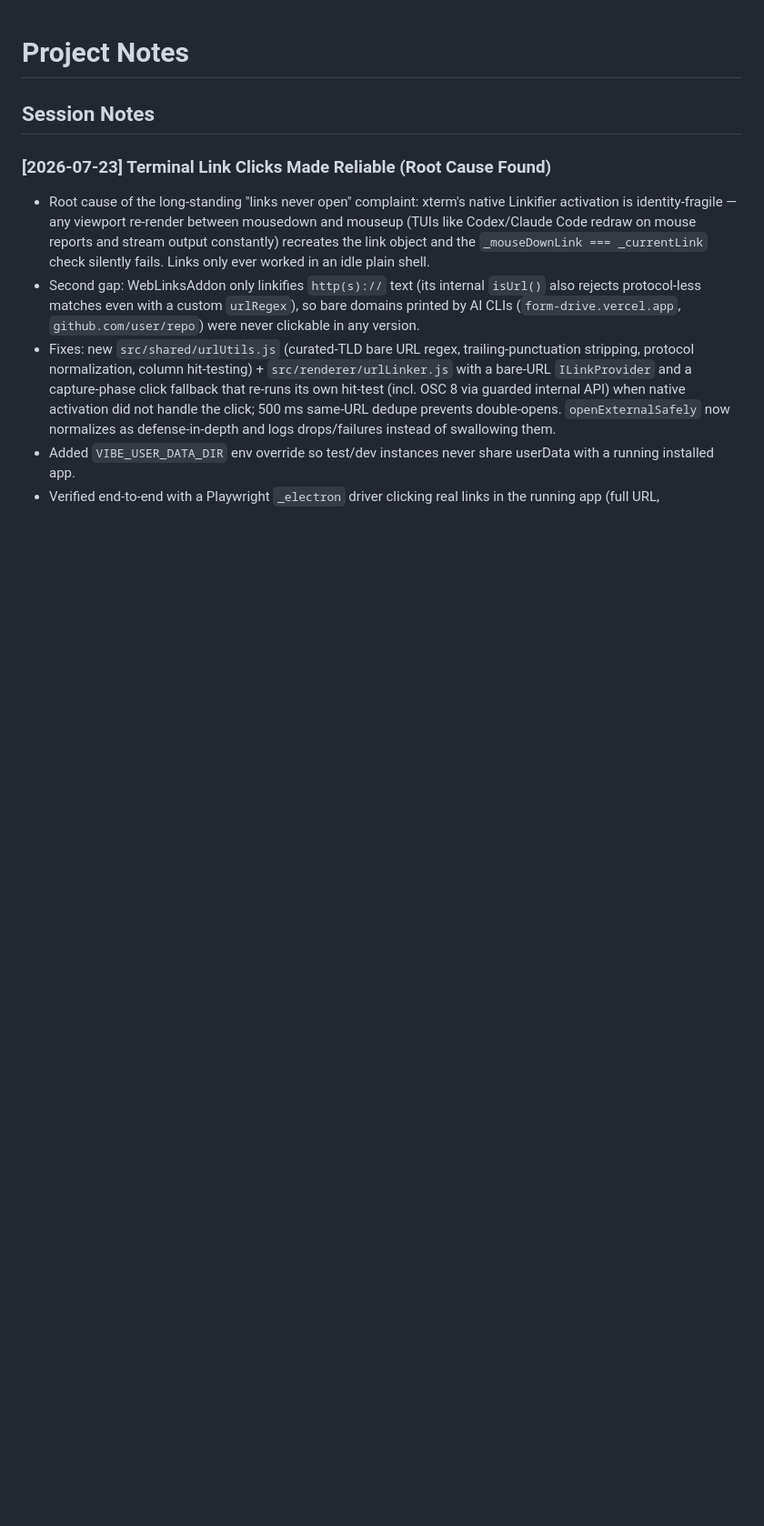
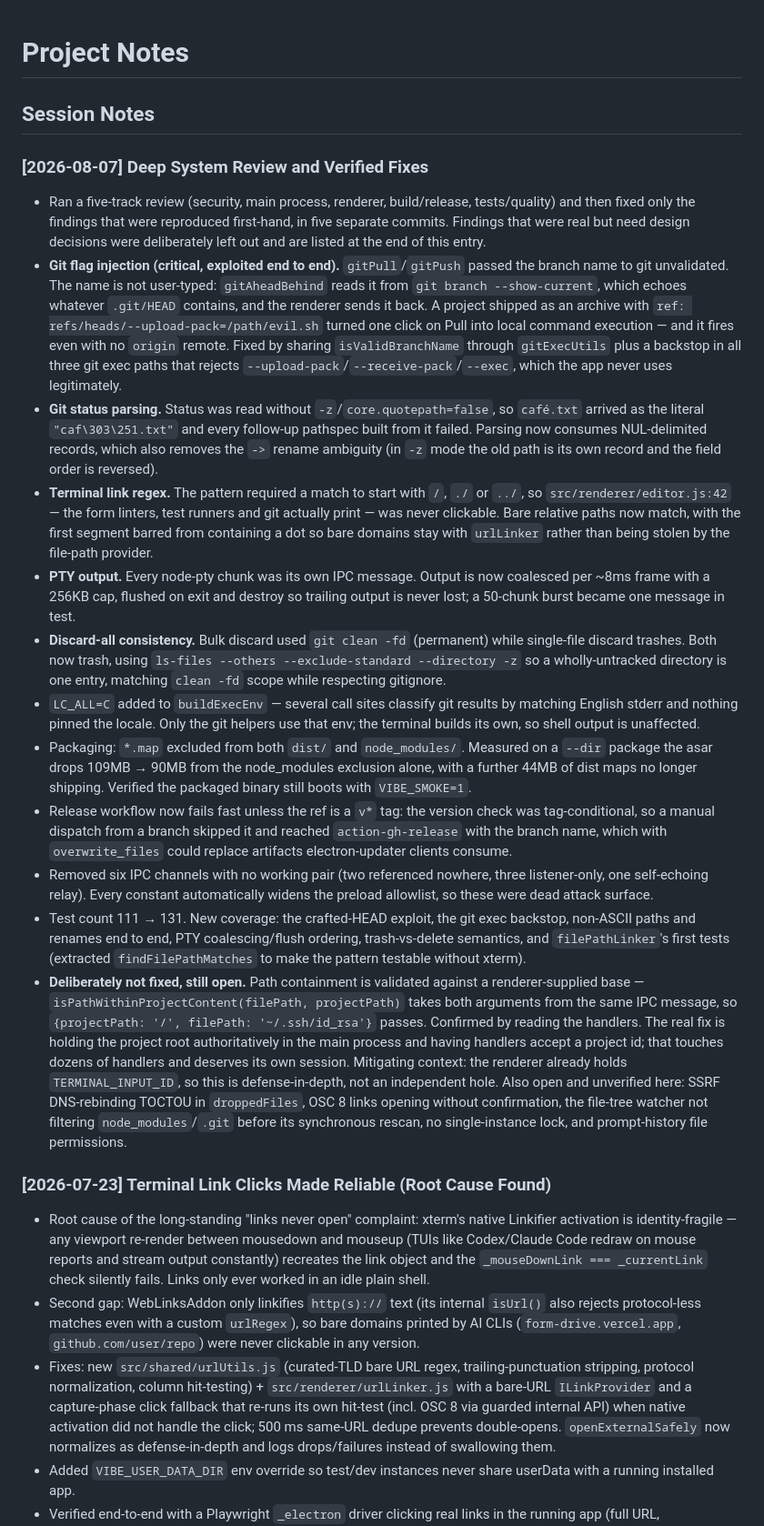
Before and after one commit to nesdesignco/vibeconsole, a Markdown page: PROJECT_NOTES.md, the part around the change. Shown at 91% size. Drawn GitHub-style; blank space fills up the shorter version.

Commit message:
Record the system review session in PROJECT_NOTES
Co-Authored-By: Claude Fable 5 <noreply@anthropic.com>

```diff
--- a/PROJECT_NOTES.md
+++ b/PROJECT_NOTES.md
@@ -1,6 +1,20 @@
 # Project Notes
 
 ## Session Notes
+
+### [2026-08-07] Deep System Review and Verified Fixes
+- Ran a five-track review (security, main process, renderer, build/release, tests/quality) and then fixed only the findings that were reproduced first-hand, in five separate commits. Findings that were real but need design decisions were deliberately left out and are listed at the end of this entry.
+- **Git flag injection (critical, exploited end to end).** `gitPull`/`gitPush` passed the branch name to git unvalidated. The name is not user-typed: `gitAheadBehind` reads it from `git branch --show-current`, which echoes whatever `.git/HEAD` contains, and the renderer sends it back. A project shipped as an archive with `ref: refs/heads/--upload-pack=/path/evil.sh` turned one click on Pull into local command execution — and it fires even with no `origin` remote. Fixed by sharing `isValidBranchName` through `gitExecUtils` plus a backstop in all three git exec paths that rejects `--upload-pack`/`--receive-pack`/`--exec`, which the app never uses legitimately.
+- **Git status parsing.** Status was read without `-z`/`core.quotepath=false`, so `café.txt` arrived as the literal `"caf\303\251.txt"` and every follow-up pathspec built from it failed. Parsing now consumes NUL-delimited records, which also removes the ` -> ` rename ambiguity (in `-z` mode the old path is its own record and the field order is reversed).
+- **Terminal link regex.** The pattern required a match to start with `/`, `./` or `../`, so `src/renderer/editor.js:42` — the form linters, test runners and git actually print — was never clickable. Bare relative paths now match, with the first segment barred from containing a dot so bare domains stay with `urlLinker` rather than being stolen by the file-path provider.
+- **PTY output.** Every node-pty chunk was its own IPC message. Output is now coalesced per ~8ms frame with a 256KB cap, flushed on exit and destroy so trailing output is never lost; a 50-chunk burst became one message in test.
+- **Discard-all consistency.** Bulk discard used `git clean -fd` (permanent) while single-file discard trashes. Both now trash, using `ls-files --others --exclude-standard --directory -z` so a wholly-untracked directory is one entry, matching `clean -fd` scope while respecting gitignore.
+- `LC_ALL=C` added to `buildExecEnv` — several call sites classify git results by matching English stderr and nothing pinned the locale. Only the git helpers use that env; the terminal builds its own, so shell output is unaffected.
+- Packaging: `*.map` excluded from both `dist/` and `node_modules/`. Measured on a `--dir` package the asar drops 109MB → 90MB from the node_modules exclusion alone, with a further 44MB of dist maps no longer shipping. Verified the packaged binary still boots with `VIBE_SMOKE=1`.
+- Release workflow now fails fast unless the ref is a `v*` tag: the version check was tag-conditional, so a manual dispatch from a branch skipped it and reached `action-gh-release` with the branch name, which with `overwrite_files` could replace artifacts electron-updater clients consume.
+- Removed six IPC channels with no working pair (two referenced nowhere, three listener-only, one self-echoing relay). Every constant automatically widens the preload allowlist, so these were dead attack surface.
+- Test count 111 → 131. New coverage: the crafted-HEAD exploit, the git exec backstop, non-ASCII paths and renames end to end, PTY coalescing/flush ordering, trash-vs-delete semantics, and `filePathLinker`'s first tests (extracted `findFilePathMatches` to make the pattern testable without xterm).
+- **Deliberately not fixed, still open.** Path containment is validated against a renderer-supplied base — `isPathWithinProjectContent(filePath, projectPath)` takes both arguments from the same IPC message, so `{projectPath: '/', filePath: '~/.ssh/id_rsa'}` passes. Confirmed by reading the handlers. The real fix is holding the project root authoritatively in the main process and having handlers accept a project id; that touches dozens of handlers and deserves its own session. Mitigating context: the renderer already holds `TERMINAL_INPUT_ID`, so this is defense-in-depth, not an independent hole. Also open and unverified here: SSRF DNS-rebinding TOCTOU in `droppedFiles`, OSC 8 links opening without confirmation, the file-tree watcher not filtering `node_modules`/`.git` before its synchronous rescan, no single-instance lock, and prompt-history file permissions.
 
 ### [2026-07-23] Terminal Link Clicks Made Reliable (Root Cause Found)
 - Root cause of the long-standing "links never open" complaint: xterm's native Linkifier activation is identity-fragile — any viewport re-render between mousedown and mouseup (TUIs like Codex/Claude Code redraw on mouse reports and stream output constantly) recreates the link object and the `_mouseDownLink === _currentLink` check silently fails. Links only ever worked in an idle plain shell.
```
